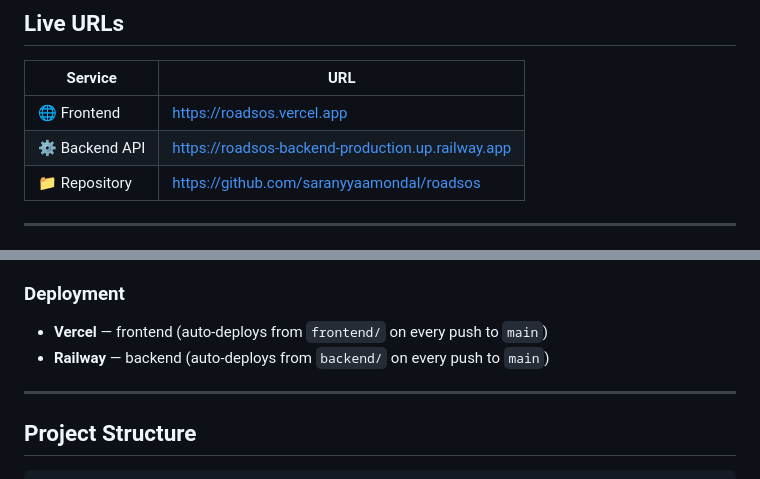
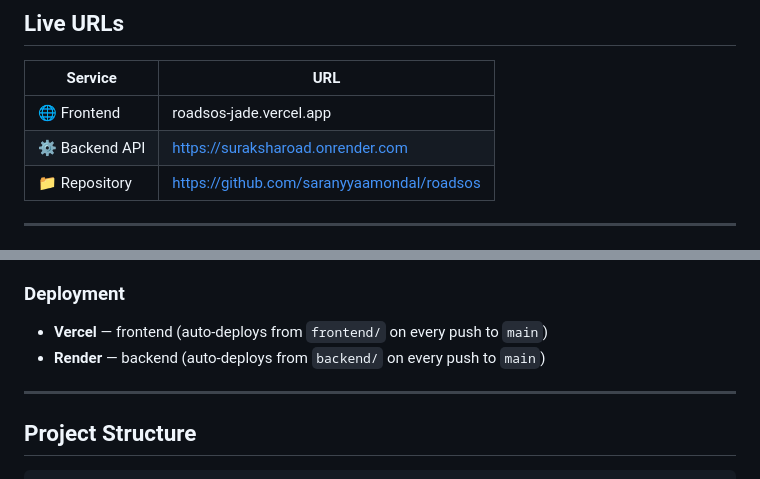
Before and after one commit to saranyyaamondal/roadsos, a Markdown page: README.md, 2 parts joined by grey strips. Rendered like a GitHub page.

Commit message:
Change live app and backend API links in README
Updated live app and backend API URLs in README.

```diff
--- a/README.md
+++ b/README.md
@@ -28,8 +28,8 @@ SurakshaRoad is a full-stack emergency road safety web application that saves li
 
 | Service | URL |
 |---|---|
-| 🌐 Frontend | https://roadsos.vercel.app |
-| ⚙️ Backend API | https://roadsos-backend-production.up.railway.app |
+| 🌐 Frontend | roadsos-jade.vercel.app |
+| ⚙️ Backend API | https://suraksharoad.onrender.com |
 | 📁 Repository | https://github.com/saranyyaamondal/roadsos |
 
 ---
@@ -66,7 +66,7 @@ SurakshaRoad is a full-stack emergency road safety web application that saves li
 
 ### Deployment
 - **Vercel** — frontend (auto-deploys from `frontend/` on every push to `main`)
-- **Railway** — backend (auto-deploys from `backend/` on every push to `main`)
+- **Render** — backend (auto-deploys from `backend/` on every push to `main`)
 
 ---
 
```
Also changed, not shown: other parts of README.md (+1 -1 lines).
